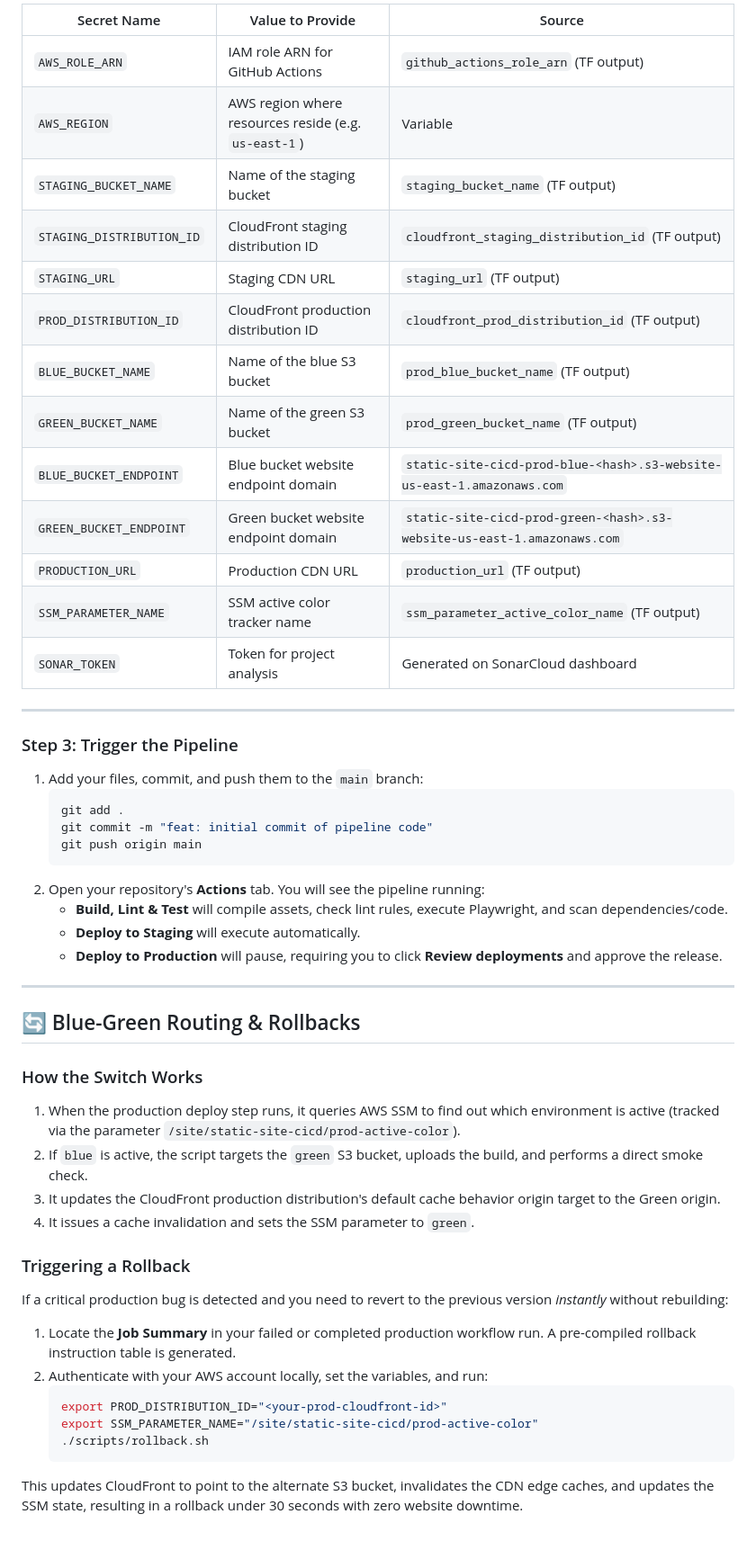
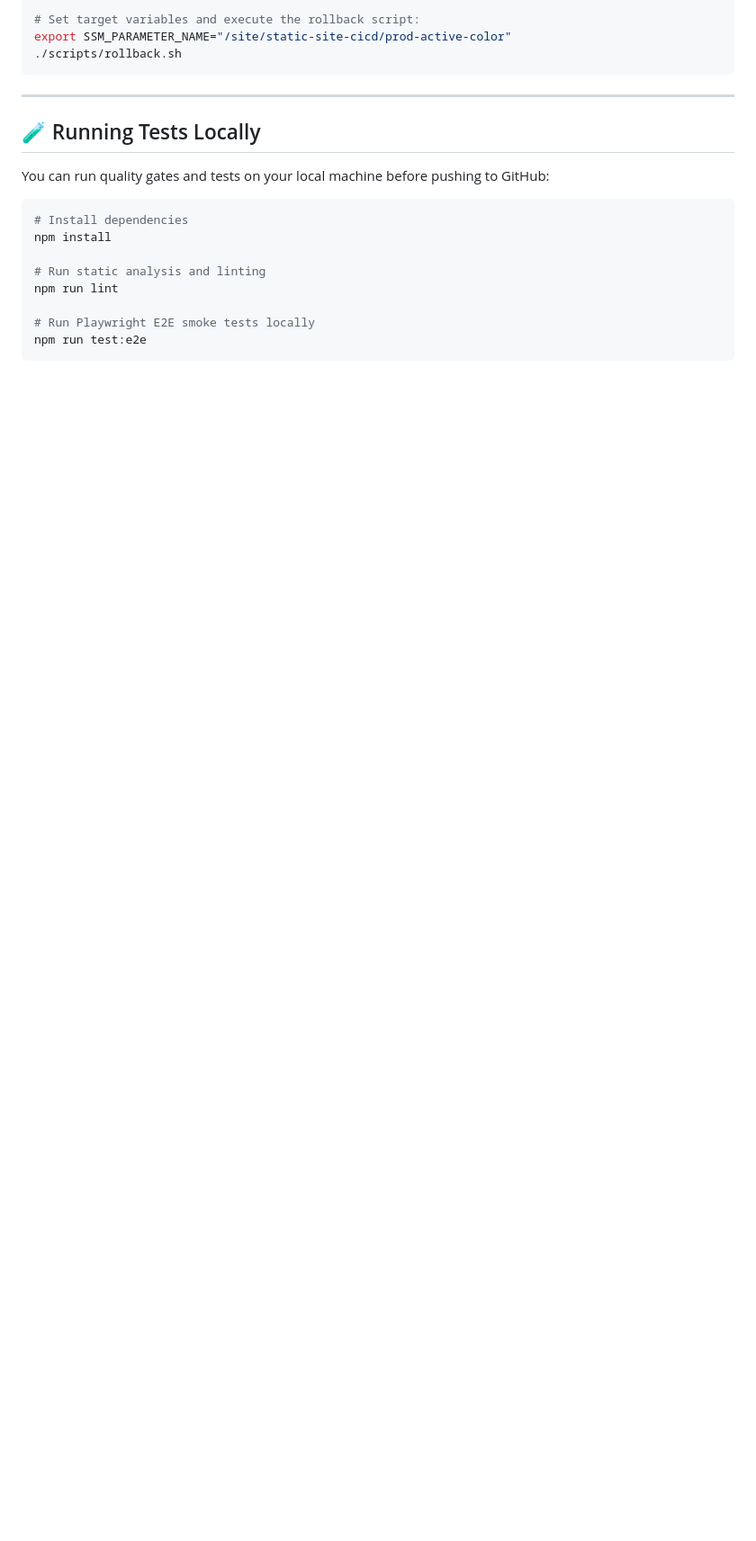
Before and after one commit to Vikas-K11/cicd, a Markdown page: README.md, the part around one of its changes. Shown at 90% size. Rendered like a GitHub page; blank space fills up the shorter version.

````diff
--- a/README.md
+++ b/README.md
@@ -79,53 +113,23 @@ Take note of the Terraform CLI output values:
 
-| Secret Name | Value to Provide | Source |
-|---|---|---|
-| `AWS_ROLE_ARN` | IAM role ARN for GitHub Actions | `github_actions_role_arn` (TF output) |
-| `AWS_REGION` | AWS region where resources reside (e.g. `us-east-1`) | Variable |
-| `STAGING_BUCKET_NAME` | Name of the staging bucket | `staging_bucket_name` (TF output) |
-| `STAGING_DISTRIBUTION_ID` | CloudFront staging distribution ID | `cloudfront_staging_distribution_id` (TF output) |
-| `STAGING_URL` | Staging CDN URL | `staging_url` (TF output) |
-| `PROD_DISTRIBUTION_ID` | CloudFront production distribution ID | `cloudfront_prod_distribution_id` (TF output) |
-| `BLUE_BUCKET_NAME` | Name of the blue S3 bucket | `prod_blue_bucket_name` (TF output) |
-| `GREEN_BUCKET_NAME` | Name of the green S3 bucket | `prod_green_bucket_name` (TF output) |
-| `BLUE_BUCKET_ENDPOINT` | Blue bucket website endpoint domain | `static-site-cicd-prod-blue-<hash>.s3-website-us-east-1.amazonaws.com` |
-| `GREEN_BUCKET_ENDPOINT` | Green bucket website endpoint domain | `static-site-cicd-prod-green-<hash>.s3-website-us-east-1.amazonaws.com` |
-| `PRODUCTION_URL` | Production CDN URL | `production_url` (TF output) |
-| `SSM_PARAMETER_NAME` | SSM active color tracker name | `ssm_parameter_active_color_name` (TF output) |
-| `SONAR_TOKEN` | Token for project analysis | Generated on SonarCloud dashboard |
+```bash
+# Set target variables and execute the rollback script:
+export SSM_PARAMETER_NAME="/site/static-site-cicd/prod-active-color"
+./scripts/rollback.sh
+```
 
 ---
 
-### Step 3: Trigger the Pipeline
+## 🧪 Running Tests Locally
 
-1. Add your files, commit, and push them to the `main` branch:
-   ```bash
-   git add .
-   git commit -m "feat: initial commit of pipeline code"
-   git push origin main
-   ```
-2. Open your repository's **Actions** tab. You will see the pipeline running:
-   - **Build, Lint & Test** will compile assets, check lint rules, execute Playwright, and scan dependencies/code.
-   - **Deploy to Staging** will execute automatically.
-   - **Deploy to Production** will pause, requiring you to click **Review deployments** and approve the release.
+You can run quality gates and tests on your local machine before pushing to GitHub:
 
----
+```bash
+# Install dependencies
+npm install
 
-## 🔄 Blue-Green Routing & Rollbacks
+# Run static analysis and linting
+npm run lint
 
-### How the Switch Works
-1. When the production deploy step runs, it queries AWS SSM to find out which environment is active (tracked via the parameter `/site/static-site-cicd/prod-active-color`).
-2. If `blue` is active, the script targets the `green` S3 bucket, uploads the build, and performs a direct smoke check.
-3. It updates the CloudFront production distribution's default cache behavior origin target to the Green origin.
-4. It issues a cache invalidation and sets the SSM parameter to `green`.
-
-### Triggering a Rollback
-If a critical production bug is detected and you need to revert to the previous version *instantly* without rebuilding:
-
-1. Locate the **Job Summary** in your failed or completed production workflow run. A pre-compiled rollback instruction table is generated.
-2. Authenticate with your AWS account locally, set the variables, and run:
-   ```bash
-   export PROD_DISTRIBUTION_ID="<your-prod-cloudfront-id>"
-   export SSM_PARAMETER_NAME="/site/static-site-cicd/prod-active-color"
-   ./scripts/rollback.sh
-   ```
-This updates CloudFront to point to the alternate S3 bucket, invalidates the CDN edge caches, and updates the SSM state, resulting in a rollback under 30 seconds with zero website downtime.
+# Run Playwright E2E smoke tests locally
+npm run test:e2e
+```
````
Also changed, not shown: other parts of README.md (+79 -45 lines).
